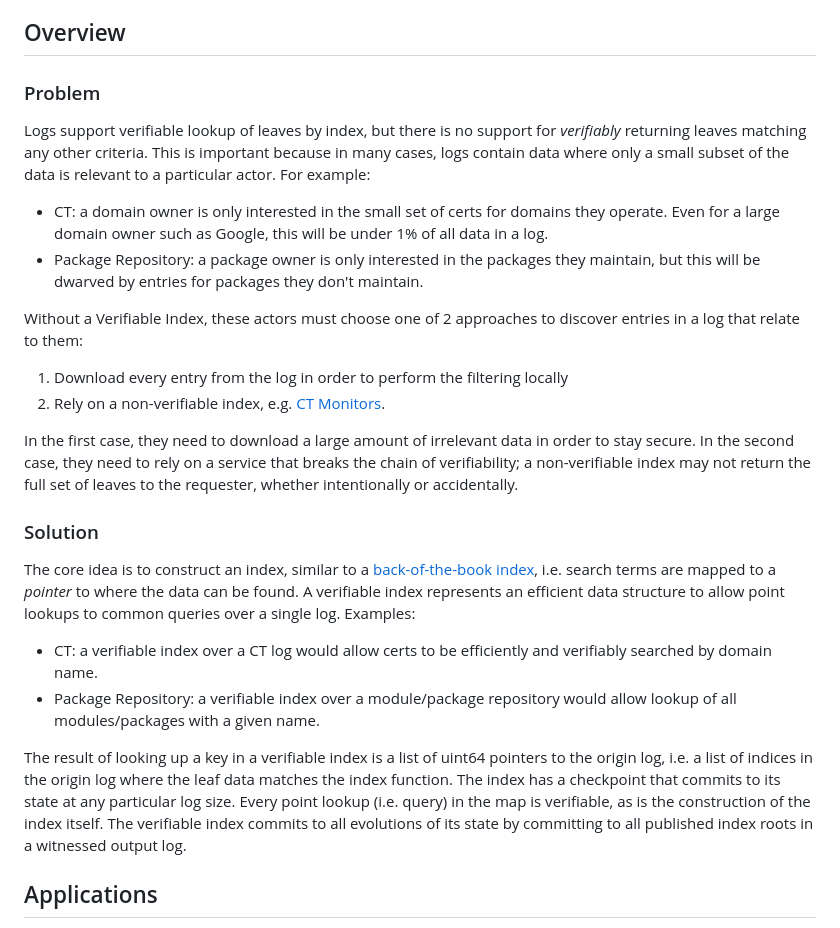
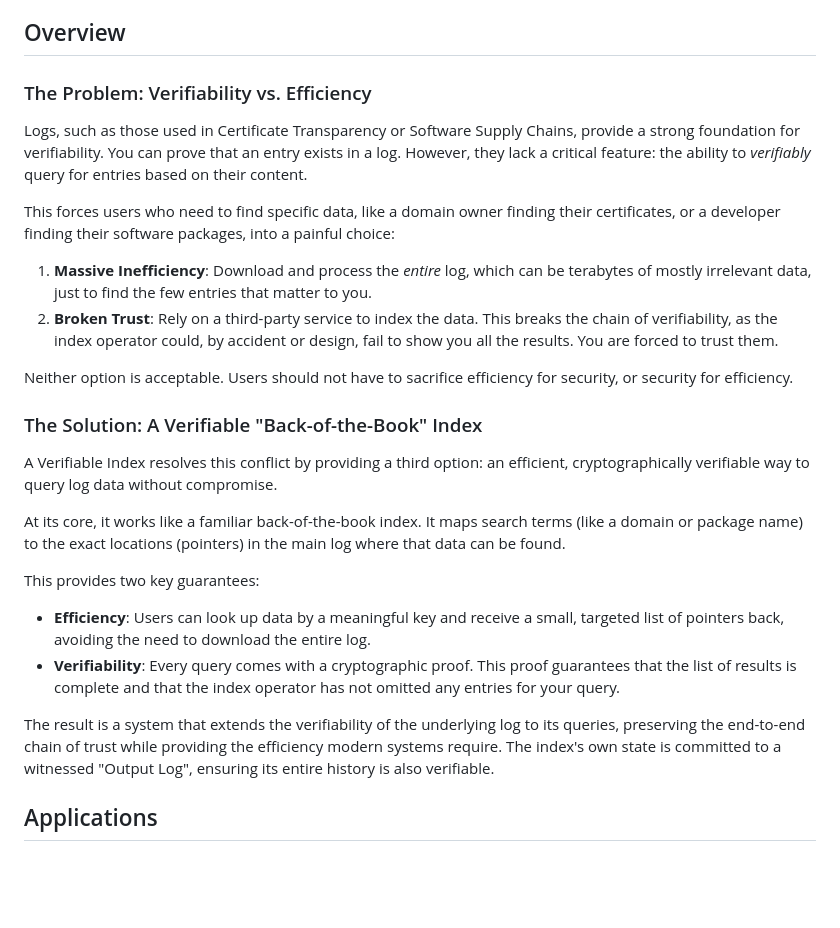
Before and after one commit to transparency-dev/incubator, a Markdown page: vindex/README.md, the part around the change. Drawn GitHub-style; blank space fills up the shorter version.

Commit message:
Rewritten overview to have a stronger hook

```diff
--- a/vindex/README.md
+++ b/vindex/README.md
@@ -9,33 +9,29 @@ Discussions are welcome, please join us on [Transparency-Dev Slack](https://tran
 
 ## Overview
 
-### Problem
+### The Problem: Verifiability vs. Efficiency
 
-Logs support verifiable lookup of leaves by index, but there is no support for _verifiably_ returning leaves matching any other criteria.
-This is important because in many cases, logs contain data where only a small subset of the data is relevant to a particular actor.
-For example:
- - CT: a domain owner is only interested in the small set of certs for domains they operate. Even for a large domain owner such as Google, this will be under 1% of all data in a log.
- - Package Repository: a package owner is only interested in the packages they maintain, but this will be dwarved by entries for packages they don't maintain.
+Logs, such as those used in Certificate Transparency or Software Supply Chains, provide a strong foundation for verifiability. You can prove that an entry exists in a log. However, they lack a critical feature: the ability to _verifiably_ query for entries based on their content.
 
-Without a Verifiable Index, these actors must choose one of 2 approaches to discover entries in a log that relate to them:
- 1. Download every entry from the log in order to perform the filtering locally
- 2. Rely on a non-verifiable index, e.g. [CT Monitors](https://certificate.transparency.dev/monitors/).
+This forces users who need to find specific data, like a domain owner finding their certificates, or a developer finding their software packages, into a painful choice:
 
-In the first case, they need to download a large amount of irrelevant data in order to stay secure.
-In the second case, they need to rely on a service that breaks the chain of verifiability; a non-verifiable index may not return the full set of leaves to the requester, whether intentionally or accidentally.
+1.  **Massive Inefficiency**: Download and process the _entire_ log, which can be terabytes of mostly irrelevant data, just to find the few entries that matter to you.
+2.  **Broken Trust**: Rely on a third-party service to index the data. This breaks the chain of verifiability, as the index operator could, by accident or design, fail to show you all the results. You are forced to trust them.
 
-### Solution
+Neither option is acceptable. Users should not have to sacrifice efficiency for security, or security for efficiency.
 
-The core idea is to construct an index, similar to a [back-of-the-book index](https://en.wikipedia.org/wiki/Index_(publishing)), i.e. search terms are mapped to a _pointer_ to where the data can be found.
-A verifiable index represents an efficient data structure to allow point lookups to common queries over a single log.
-Examples:
- - CT: a verifiable index over a CT log would allow certs to be efficiently and verifiably searched by domain name.
- - Package Repository: a verifiable index over a module/package repository would allow lookup of all modules/packages with a given name.
+### The Solution: A Verifiable "Back-of-the-Book" Index
 
-The result of looking up a key in a verifiable index is a list of uint64 pointers to the origin log, i.e. a list of indices in the origin log where the leaf data matches the index function.
-The index has a checkpoint that commits to its state at any particular log size.
-Every point lookup (i.e. query) in the map is verifiable, as is the construction of the index itself.
-The verifiable index commits to all evolutions of its state by committing to all published index roots in a witnessed output log.
+A Verifiable Index resolves this conflict by providing a third option: an efficient, cryptographically verifiable way to query log data without compromise.
+
+At its core, it works like a familiar back-of-the-book index. It maps search terms (like a domain or package name) to the exact locations (pointers) in the main log where that data can be found.
+
+This provides two key guarantees:
+
+-   **Efficiency**: Users can look up data by a meaningful key and receive a small, targeted list of pointers back, avoiding the need to download the entire log.
+-   **Verifiability**: Every query comes with a cryptographic proof. This proof guarantees that the list of results is complete and that the index operator has not omitted any entries for your query.
+
+The result is a system that extends the verifiability of the underlying log to its queries, preserving the end-to-end chain of trust while providing the efficiency modern systems require. The index's own state is committed to a witnessed "Output Log", ensuring its entire history is also verifiable.
 
 ## Applications
 
```
